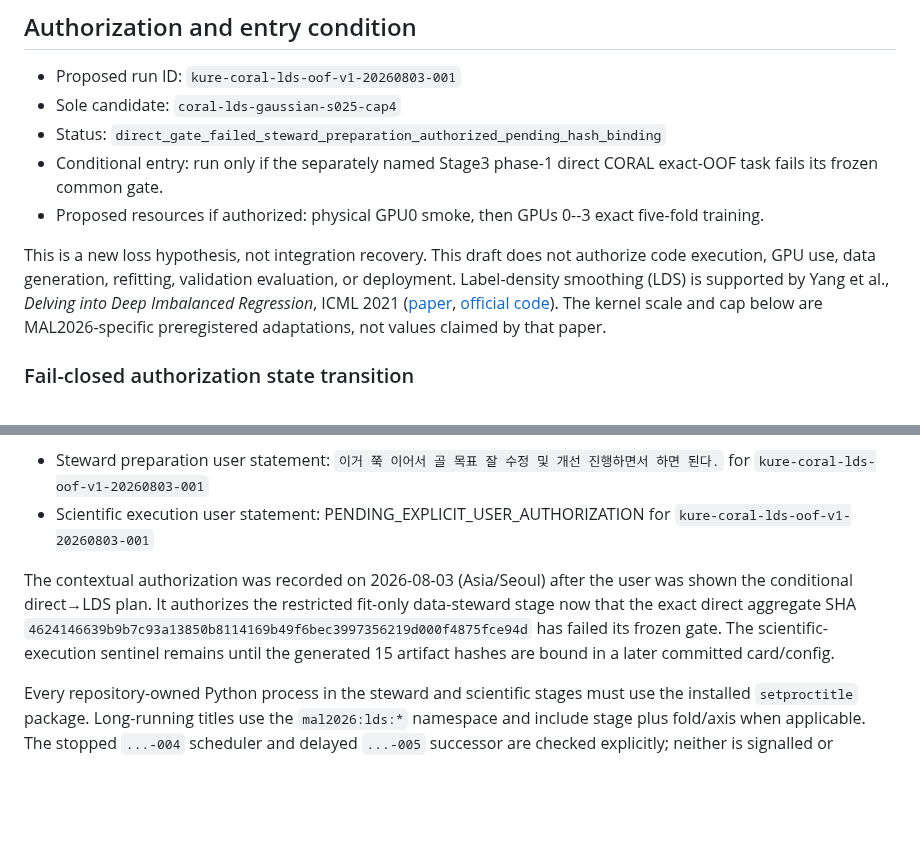
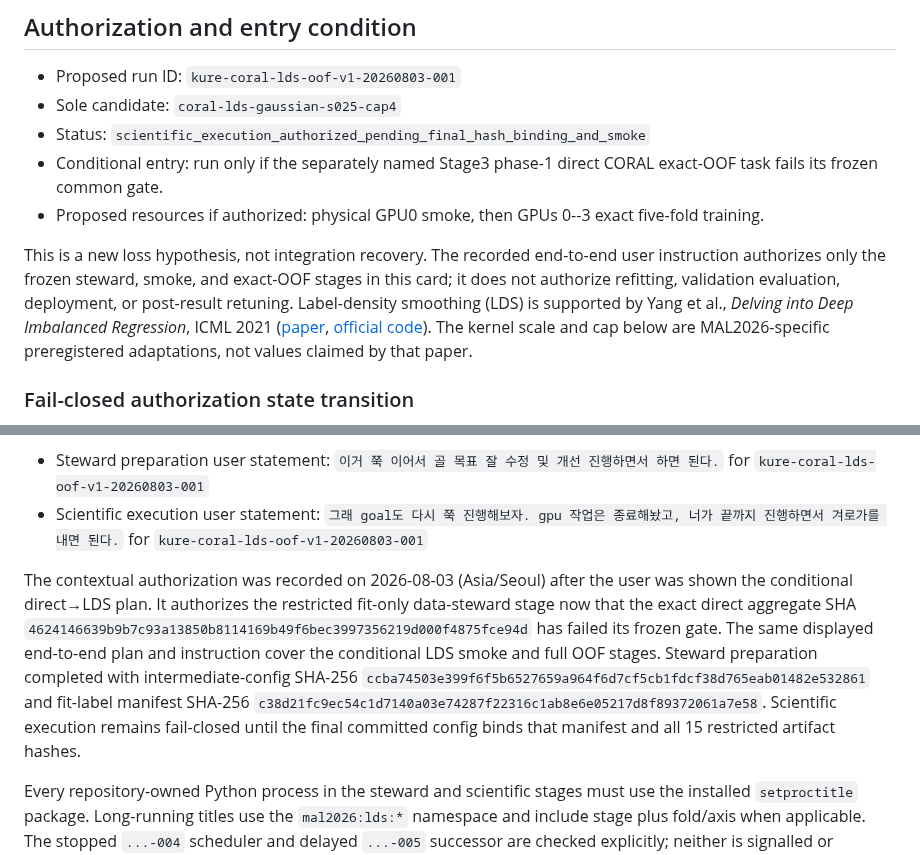
Before and after one commit to Yoon-Jeong-ho/mal2026, a Markdown page: docs/experiment_records/kure_lds_oof_20260803_001.md, 2 parts joined by grey strips. Drawn GitHub-style; blank space fills up the shorter version.

Commit message:
Authorize conditional LDS scientific execution

```diff
--- a/docs/experiment_records/kure_lds_oof_20260803_001.md
+++ b/docs/experiment_records/kure_lds_oof_20260803_001.md
@@ -4,15 +4,16 @@
 
 - Proposed run ID: `kure-coral-lds-oof-v1-20260803-001`
 - Sole candidate: `coral-lds-gaussian-s025-cap4`
-- Status: `direct_gate_failed_steward_preparation_authorized_pending_hash_binding`
+- Status: `scientific_execution_authorized_pending_final_hash_binding_and_smoke`
 - Conditional entry: run only if the separately named Stage3 phase-1 direct
   CORAL exact-OOF task fails its frozen common gate.
 - Proposed resources if authorized: physical GPU0 smoke, then GPUs 0--3 exact
   five-fold training.
 
-This is a new loss hypothesis, not integration recovery. This draft does not
-authorize code execution, GPU use, data generation, refitting, validation
-evaluation, or deployment. Label-density smoothing (LDS) is supported by
+This is a new loss hypothesis, not integration recovery. The recorded
+end-to-end user instruction authorizes only the frozen steward, smoke, and
+exact-OOF stages in this card; it does not authorize refitting, validation
+evaluation, deployment, or post-result retuning. Label-density smoothing (LDS) is supported by
 Yang et al., *Delving into Deep Imbalanced Regression*, ICML 2021
 ([paper](https://proceedings.mlr.press/v139/yang21m.html),
 [official code](https://github.com/YyzHarry/imbalanced-regression)). The
@@ -54,14 +55,20 @@ The exact user statements must replace the following sentinels in a committed
 version of this card before the corresponding state can validate:
 
 - Steward preparation user statement: `이거 쭉 이어서 골 목표 잘 수정 및 개선 진행하면서 하면 된다.` for `kure-coral-lds-oof-v1-20260803-001`
-- Scientific execution user statement: PENDING_EXPLICIT_USER_AUTHORIZATION for `kure-coral-lds-oof-v1-20260803-001`
+- Scientific execution user statement: `그래 goal도 다시 쭉 진행해보자. gpu 작업은 종료해놨고, 너가 끝까지 진행하면서 겨로가를 내면 된다.` for `kure-coral-lds-oof-v1-20260803-001`
 
 The contextual authorization was recorded on 2026-08-03 (Asia/Seoul) after
 the user was shown the conditional direct→LDS plan. It authorizes the
 restricted fit-only data-steward stage now that the exact direct aggregate SHA
 `4624146639b9b7c93a13850b8114169b49f6bec3997356219d000f4875fce94d`
-has failed its frozen gate. The scientific-execution sentinel remains until
-the generated 15 artifact hashes are bound in a later committed card/config.
+has failed its frozen gate. The same displayed end-to-end plan and instruction
+cover the conditional LDS smoke and full OOF stages. Steward preparation
+completed with intermediate-config SHA-256
+`ccba74503e399f6f5b6527659a964f6d7cf5cb1fdcf38d765eab01482e532861`
+and fit-label manifest SHA-256
+`c38d21fc9ec54c1d7140a03e74287f22316c1ab8e6e05217d8f89372061a7e58`.
+Scientific execution remains fail-closed until the final committed config
+binds that manifest and all 15 restricted artifact hashes.
 
 Every repository-owned Python process in the steward and scientific stages
 must use the installed `setproctitle` package. Long-running titles use the
```
